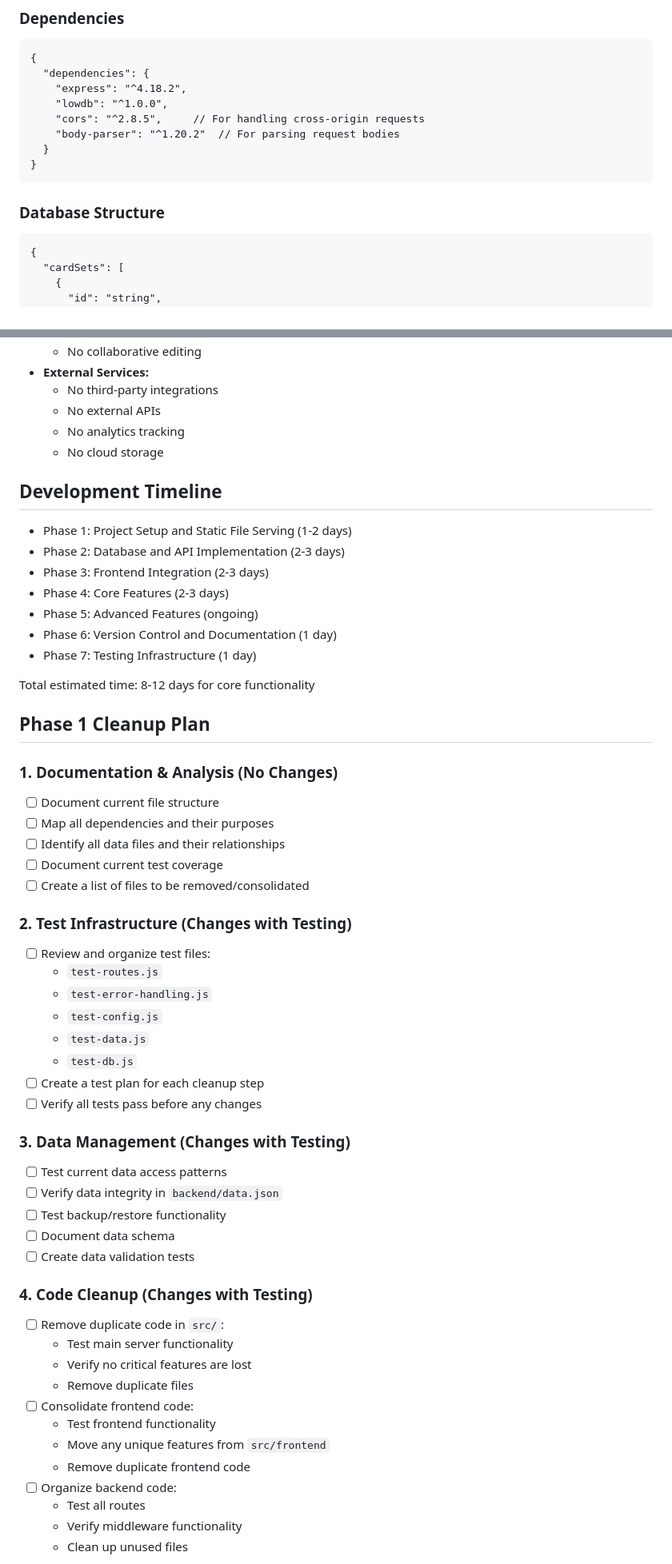
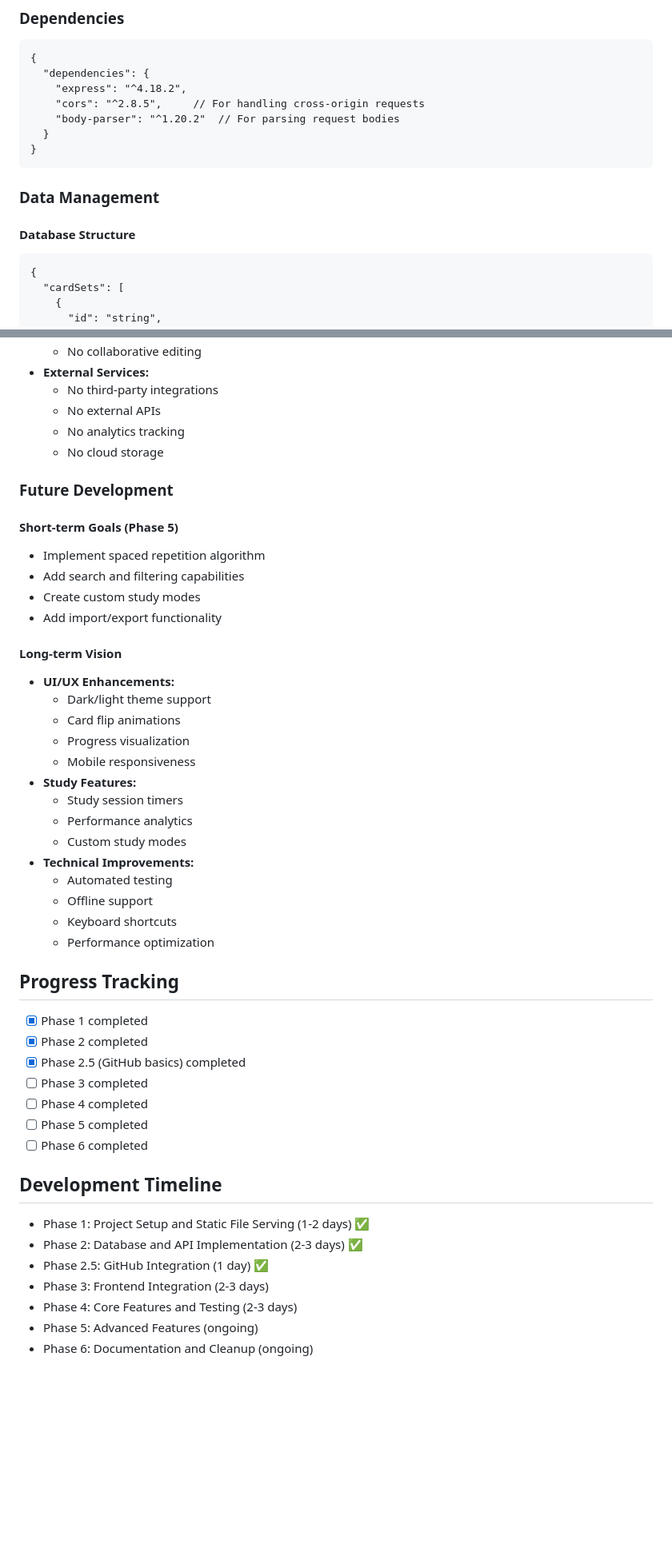
Before and after one commit to Jocko2121/flashcard-app, a Markdown page: PLAN.md, 2 parts joined by grey strips. Shown: that part at 80% size. GitHub-like rendering; blank space fills up the shorter version.

````diff
--- a/PLAN.md
+++ b/PLAN.md
@@ -280,14 +248,14 @@ flashcard-app/
 {
   "dependencies": {
     "express": "^4.18.2",
-    "lowdb": "^1.0.0",
     "cors": "^2.8.5",     // For handling cross-origin requests
     "body-parser": "^1.20.2"  // For parsing request bodies
   }
 }
 ```
 
-### Database Structure
+### Data Management
+#### Database Structure
 ```
 {
   "cardSets": [
@@ -497,54 +333,44 @@ flashcard-app/
   - No analytics tracking
   - No cloud storage
 
+### Future Development
+#### Short-term Goals (Phase 5)
+- Implement spaced repetition algorithm
+- Add search and filtering capabilities
+- Create custom study modes
+- Add import/export functionality
+
+#### Long-term Vision
+- **UI/UX Enhancements:**
+  - Dark/light theme support
+  - Card flip animations
+  - Progress visualization
+  - Mobile responsiveness
+- **Study Features:**
+  - Study session timers
+  - Performance analytics
+  - Custom study modes
+- **Technical Improvements:**
+  - Automated testing
+  - Offline support
+  - Keyboard shortcuts
+  - Performance optimization
+
+## Progress Tracking
+- [X] Phase 1 completed
+- [X] Phase 2 completed
+- [X] Phase 2.5 (GitHub basics) completed
+- [ ] Phase 3 completed
+- [ ] Phase 4 completed
+- [ ] Phase 5 completed
+- [ ] Phase 6 completed
+
 ## Development Timeline
-- Phase 1: Project Setup and Static File Serving (1-2 days)
-- Phase 2: Database and API Implementation (2-3 days)
+- Phase 1: Project Setup and Static File Serving (1-2 days) ✅
+- Phase 2: Database and API Implementation (2-3 days) ✅
+- Phase 2.5: GitHub Integration (1 day) ✅
 - Phase 3: Frontend Integration (2-3 days)
-- Phase 4: Core Features (2-3 days)
+- Phase 4: Core Features and Testing (2-3 days)
 - Phase 5: Advanced Features (ongoing)
-- Phase 6: Version Control and Documentation (1 day)
-- Phase 7: Testing Infrastructure (1 day)
+- Phase 6: Documentation and Cleanup (ongoing)
 
-Total estimated time: 8-12 days for core functionality
-
-## Phase 1 Cleanup Plan
-
-### 1. Documentation & Analysis (No Changes)
-- [ ] Document current file structure
-- [ ] Map all dependencies and their purposes
-- [ ] Identify all data files and their relationships
-- [ ] Document current test coverage
-- [ ] Create a list of files to be removed/consolidated
-
-### 2. Test Infrastructure (Changes with Testing)
-- [ ] Review and organize test files:
-  - `test-routes.js`
-  - `test-error-handling.js`
-  - `test-config.js`
-  - `test-data.js`
-  - `test-db.js`
-- [ ] Create a test plan for each cleanup step
-- [ ] Verify all tests pass before any changes
-
-### 3. Data Management (Changes with Testing)
-- [ ] Test current data access patterns
-- [ ] Verify data integrity in `backend/data.json`
-- [ ] Test backup/restore functionality
-- [ ] Document data schema
-- [ ] Create data validation tests
-
-### 4. Code Cleanup (Changes with Testing)
-- [ ] Remove duplicate code in `src/`:
-  - Test main server functionality
-  - Verify no critical features are lost
-  - Remove duplicate files
-- [ ] Consolidate frontend code:
-  - Test frontend functionality
-  - Move any unique features from `src/frontend`
-  - Remove duplicate frontend code
-- [ ] Organize backend code:
-  - Test all routes
-  - Verify middleware functionality
-  - Clean up unused files
-
````
Also changed, not shown: other parts of PLAN.md (+90 -282 lines).
